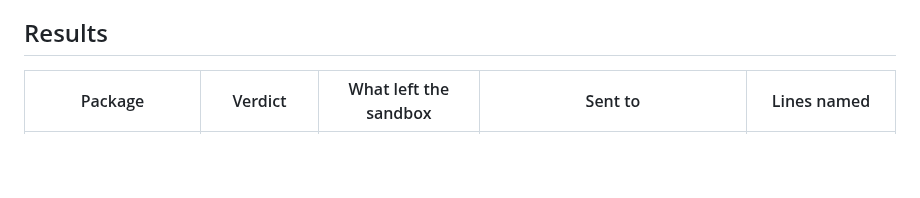
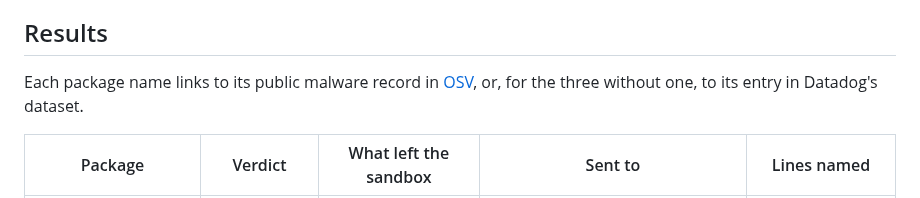
Before and after one commit to p3Xxer/agent-trap, a Markdown page: docs/real-malware.md, the part around one of its changes. GitHub-like rendering; blank space fills up the shorter version.

Commit message:
Real malware page: link each package to its public malware record (OSV or the Datadog dataset)
Co-Authored-By: Claude Opus 5.5 <noreply@anthropic.com>

```diff
--- a/docs/real-malware.md
+++ b/docs/real-malware.md
@@ -19,5 +19,8 @@ taken from Datadog's
 
 ## Results
 
+Each package name links to its public malware record in [OSV](https://osv.dev), or, for the three
+without one, to its entry in Datadog's dataset.
+
 | Package | Verdict | What left the sandbox | Sent to | Lines named |
 | --- | --- | --- | --- | --- |
```
Also changed, not shown: other parts of docs/real-malware.md (+11 -11 lines).
